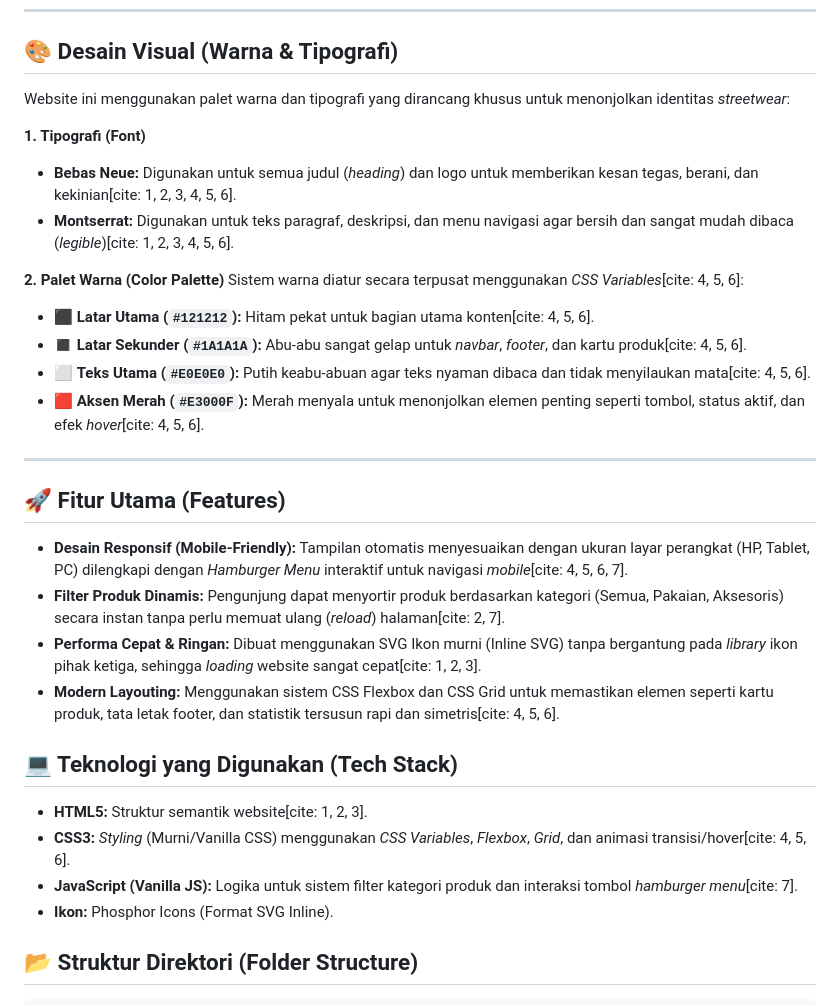
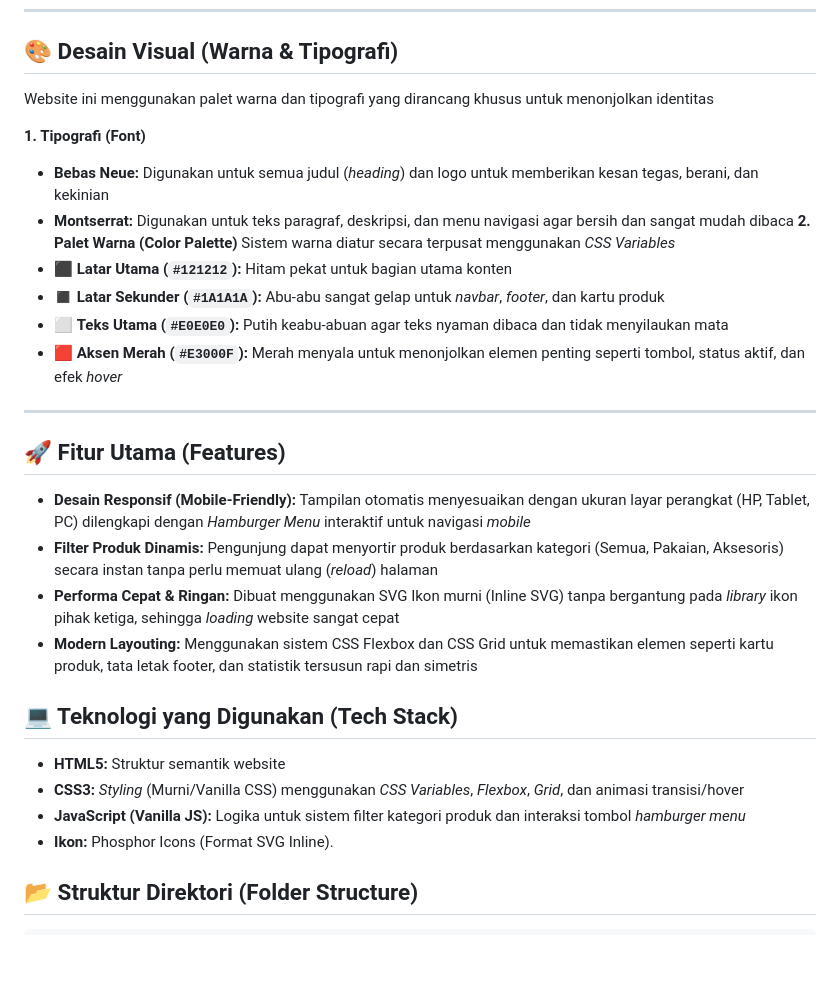
Before and after one commit to mohakbarnusantara/Submission-kelompok-1, a Markdown page: README.md, the part around the change. GitHub-like rendering; blank space fills up the shorter version.

```diff
--- a/README.md
+++ b/README.md
@@ -12,31 +12,30 @@ Proyek website ini dikembangkan oleh **Kelompok 1** sebagai bagian dari *submiss
 ---
 
 ## 🎨 Desain Visual (Warna & Tipografi)
-Website ini menggunakan palet warna dan tipografi yang dirancang khusus untuk menonjolkan identitas *streetwear*:
+Website ini menggunakan palet warna dan tipografi yang dirancang khusus untuk menonjolkan identitas
 
 **1. Tipografi (Font)**
-* **Bebas Neue:** Digunakan untuk semua judul (*heading*) dan logo untuk memberikan kesan tegas, berani, dan kekinian[cite: 1, 2, 3, 4, 5, 6].
-* **Montserrat:** Digunakan untuk teks paragraf, deskripsi, dan menu navigasi agar bersih dan sangat mudah dibaca (*legible*)[cite: 1, 2, 3, 4, 5, 6].
-
+* **Bebas Neue:** Digunakan untuk semua judul (*heading*) dan logo untuk memberikan kesan tegas, berani, dan kekinian
+* **Montserrat:** Digunakan untuk teks paragraf, deskripsi, dan menu navigasi agar bersih dan sangat mudah dibaca
 **2. Palet Warna (Color Palette)**
-Sistem warna diatur secara terpusat menggunakan *CSS Variables*[cite: 4, 5, 6]:
-* ⬛ **Latar Utama (`#121212`):** Hitam pekat untuk bagian utama konten[cite: 4, 5, 6].
-* ◼️ **Latar Sekunder (`#1A1A1A`):** Abu-abu sangat gelap untuk *navbar*, *footer*, dan kartu produk[cite: 4, 5, 6].
-* ⬜ **Teks Utama (`#E0E0E0`):** Putih keabu-abuan agar teks nyaman dibaca dan tidak menyilaukan mata[cite: 4, 5, 6].
-* 🟥 **Aksen Merah (`#E3000F`):** Merah menyala untuk menonjolkan elemen penting seperti tombol, status aktif, dan efek *hover*[cite: 4, 5, 6].
+Sistem warna diatur secara terpusat menggunakan *CSS Variables*
+* ⬛ **Latar Utama (`#121212`):** Hitam pekat untuk bagian utama konten
+* ◼️ **Latar Sekunder (`#1A1A1A`):** Abu-abu sangat gelap untuk *navbar*, *footer*, dan kartu produk
+* ⬜ **Teks Utama (`#E0E0E0`):** Putih keabu-abuan agar teks nyaman dibaca dan tidak menyilaukan mata
+* 🟥 **Aksen Merah (`#E3000F`):** Merah menyala untuk menonjolkan elemen penting seperti tombol, status aktif, dan efek *hover*
 
 ---
 
 ## 🚀 Fitur Utama (Features)
-* **Desain Responsif (Mobile-Friendly):** Tampilan otomatis menyesuaikan dengan ukuran layar perangkat (HP, Tablet, PC) dilengkapi dengan *Hamburger Menu* interaktif untuk navigasi *mobile*[cite: 4, 5, 6, 7].
-* **Filter Produk Dinamis:** Pengunjung dapat menyortir produk berdasarkan kategori (Semua, Pakaian, Aksesoris) secara instan tanpa perlu memuat ulang (*reload*) halaman[cite: 2, 7].
-* **Performa Cepat & Ringan:** Dibuat menggunakan SVG Ikon murni (Inline SVG) tanpa bergantung pada *library* ikon pihak ketiga, sehingga *loading* website sangat cepat[cite: 1, 2, 3].
-* **Modern Layouting:** Menggunakan sistem CSS Flexbox dan CSS Grid untuk memastikan elemen seperti kartu produk, tata letak footer, dan statistik tersusun rapi dan simetris[cite: 4, 5, 6].
+* **Desain Responsif (Mobile-Friendly):** Tampilan otomatis menyesuaikan dengan ukuran layar perangkat (HP, Tablet, PC) dilengkapi dengan *Hamburger Menu* interaktif untuk navigasi *mobile*
+* **Filter Produk Dinamis:** Pengunjung dapat menyortir produk berdasarkan kategori (Semua, Pakaian, Aksesoris) secara instan tanpa perlu memuat ulang (*reload*) halaman
+* **Performa Cepat & Ringan:** Dibuat menggunakan SVG Ikon murni (Inline SVG) tanpa bergantung pada *library* ikon pihak ketiga, sehingga *loading* website sangat cepat
+* **Modern Layouting:** Menggunakan sistem CSS Flexbox dan CSS Grid untuk memastikan elemen seperti kartu produk, tata letak footer, dan statistik tersusun rapi dan simetris
 
 ## 💻 Teknologi yang Digunakan (Tech Stack)
-* **HTML5:** Struktur semantik website[cite: 1, 2, 3].
-* **CSS3:** *Styling* (Murni/Vanilla CSS) menggunakan *CSS Variables*, *Flexbox*, *Grid*, dan animasi transisi/hover[cite: 4, 5, 6].
-* **JavaScript (Vanilla JS):** Logika untuk sistem filter kategori produk dan interaksi tombol *hamburger menu*[cite: 7].
+* **HTML5:** Struktur semantik website
+* **CSS3:** *Styling* (Murni/Vanilla CSS) menggunakan *CSS Variables*, *Flexbox*, *Grid*, dan animasi transisi/hover
+* **JavaScript (Vanilla JS):** Logika untuk sistem filter kategori produk dan interaksi tombol *hamburger menu*
 * **Ikon:** Phosphor Icons (Format SVG Inline).
 
 ## 📂 Struktur Direktori (Folder Structure)
```
